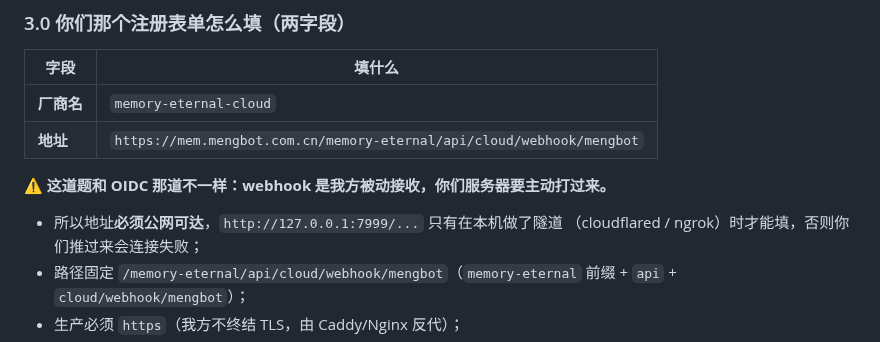
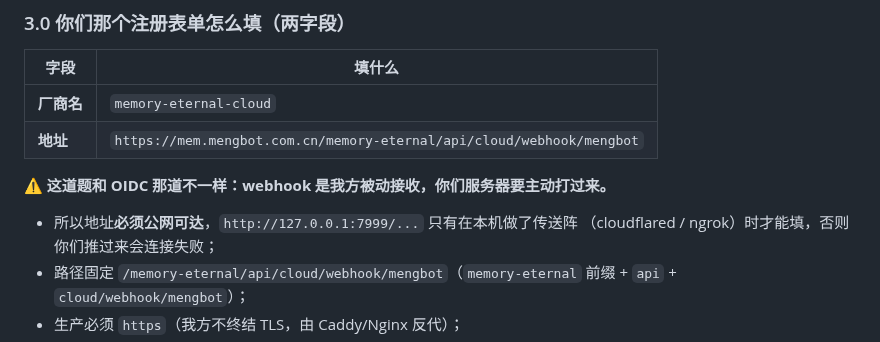
Before and after one commit to EternalNight996/memory-eternal, a Markdown page: docs/mengbot-integration-reply.md, the part around the change. GitHub-like rendering.

```diff
--- a/docs/mengbot-integration-reply.md
+++ b/docs/mengbot-integration-reply.md
@@ -219,7 +219,7 @@ mbt_ 未校验 : needsVerify=true
 
 **⚠️ 这道题和 OIDC 那道不一样：webhook 是我方被动接收，你们服务器要主动打过来。**
 
-- 所以地址**必须公网可达**，`http://127.0.0.1:7999/...` 只有在本机做了隧道
+- 所以地址**必须公网可达**，`http://127.0.0.1:7999/...` 只有在本机做了传送阵
   （cloudflared / ngrok）时才能填，否则你们推过来会连接失败；
 - 路径固定 `/memory-eternal/api/cloud/webhook/mengbot`（`memory-eternal` 前缀 + `api` + `cloud/webhook/mengbot`）；
 - 生产必须 `https`（我方不终结 TLS，由 Caddy/Nginx 反代）；
```
Also changed, not shown: docs/mengbot-round2-issues.md (+48 -0 lines).
